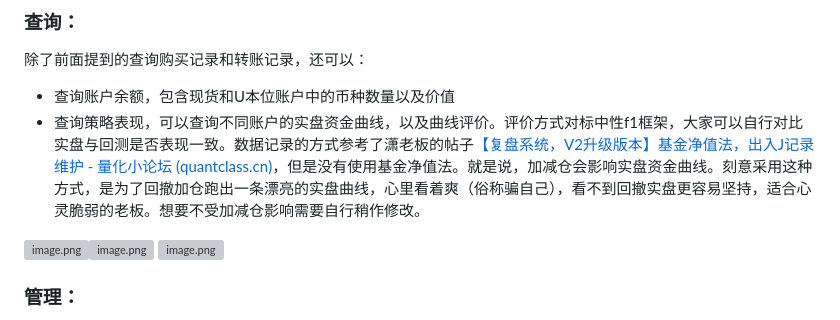
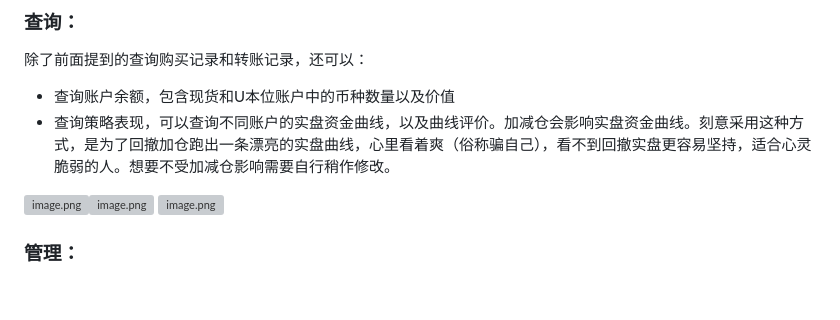
Before and after one commit to RootSherry/NK_CryptoManage, a Markdown page: README.md, the part around the change printed below. Rendered like a GitHub page; blank space fills up the shorter version; grey boxes are pictures that could not be loaded.

```diff
--- a/README.md
+++ b/README.md
@@ -75,7 +78,7 @@ python3 curve_run.py
 除了前面提到的查询购买记录和转账记录，还可以：
 
 - 查询账户余额，包含现货和U本位账户中的币种数量以及价值
-- 查询策略表现，可以查询不同账户的实盘资金曲线，以及曲线评价。评价方式对标中性f1框架，大家可以自行对比实盘与回测是否表现一致。数据记录的方式参考了潇老板的帖子[【复盘系统，V2升级版本】基金净值法，出入J记录维护 - 量化小论坛 (quantclass.cn)](https://bbs.quantclass.cn/thread/25619)，但是没有使用基金净值法。就是说，加减仓会影响实盘资金曲线。刻意采用这种方式，是为了回撤加仓跑出一条漂亮的实盘曲线，心里看着爽（俗称骗自己），看不到回撤实盘更容易坚持，适合心灵脆弱的老板。想要不受加减仓影响需要自行稍作修改。
+- 查询策略表现，可以查询不同账户的实盘资金曲线，以及曲线评价。加减仓会影响实盘资金曲线。刻意采用这种方式，是为了回撤加仓跑出一条漂亮的实盘曲线，心里看着爽（俗称骗自己），看不到回撤实盘更容易坚持，适合心灵脆弱的人。想要不受加减仓影响需要自行稍作修改。
 
 ![image.png](https://bbs-quantclass-cn-1253788117.file.myqcloud.com/public/attachments/2024/01/26/AzSn3QbbAZ5HdxPjvrG9JjBEnYSpXjIw7XzRnd26.png?imageMogr2/thumbnail/500x500 "219030")![image.png](https://bbs-quantclass-cn-1253788117.file.myqcloud.com/public/attachments/2024/01/26/bdd9ise1ezReYPcE0BpGyLMZoy7BLzXsY1kfuDjA.png?imageMogr2/thumbnail/500x500 "219031")
 ![image.png](https://bbs-quantclass-cn-1253788117.file.myqcloud.com/public/attachments/2024/01/26/95yOsBVVX8j4fGqyxejhfqfWiYrnu8H072xVBJix.png?imageMogr2/thumbnail/500x500 "219032")
```
Also changed, not shown: other parts of README.md (+4 -1 lines).
